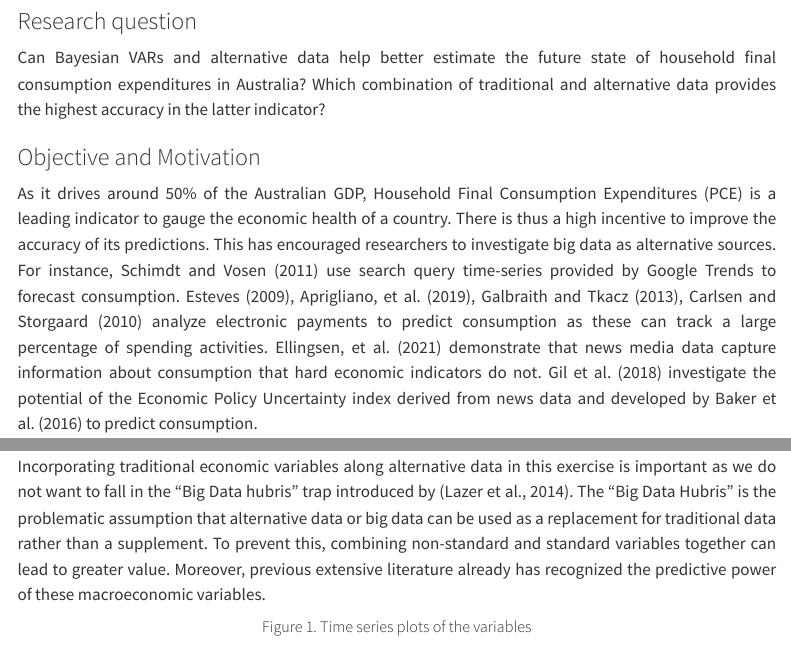
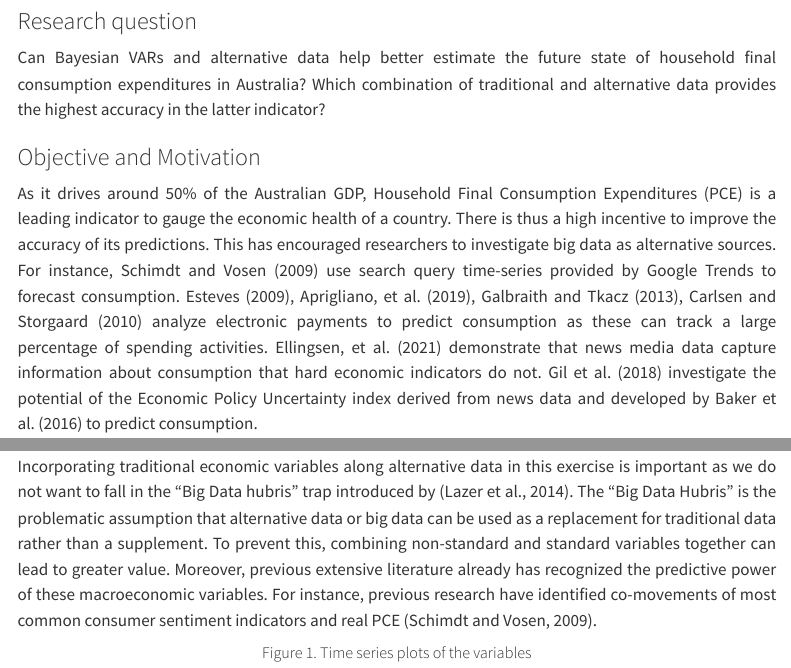
Before and after one commit to vsonnemans/mcxs23_RP, a Quarto document (index.qmd): the page in a window 1100 px wide, from 530 px down, and a second part further down, joined at a grey line. Rendered offline with R 4.5, knitr and Pandoc in place of Quarto, with nearby package versions; some code elsewhere in the file could not run offline; menus at the side of the page are left out.

Commit message:
link between consumer sentiment and pce

```diff
--- a/index.qmd
+++ b/index.qmd
@@ -27,7 +27,7 @@ Can Bayesian VARs and alternative data help better estimate the future state of
 
 ### Objective and Motivation
 
-As it drives around 50% of the Australian GDP, Household Final Consumption Expenditures (PCE) is a leading indicator to gauge the economic health of a country. There is thus a high incentive to improve the accuracy of its predictions. This has encouraged researchers to investigate big data as alternative sources. For instance, Schimdt and Vosen (2011) use search query time-series provided by Google Trends to forecast consumption. Esteves (2009), Aprigliano, et al. (2019), Galbraith and Tkacz (2013), Carlsen and Storgaard (2010) analyze electronic payments to predict consumption as these can track a large percentage of spending activities. Ellingsen, et al. (2021) demonstrate that news media data capture information about consumption that hard economic indicators do not. Gil et al. (2018) investigate the potential of the Economic Policy Uncertainty index derived from news data and developed by Baker et al. (2016) to predict consumption.
+As it drives around 50% of the Australian GDP, Household Final Consumption Expenditures (PCE) is a leading indicator to gauge the economic health of a country. There is thus a high incentive to improve the accuracy of its predictions. This has encouraged researchers to investigate big data as alternative sources. For instance, Schimdt and Vosen (2009) use search query time-series provided by Google Trends to forecast consumption. Esteves (2009), Aprigliano, et al. (2019), Galbraith and Tkacz (2013), Carlsen and Storgaard (2010) analyze electronic payments to predict consumption as these can track a large percentage of spending activities. Ellingsen, et al. (2021) demonstrate that news media data capture information about consumption that hard economic indicators do not. Gil et al. (2018) investigate the potential of the Economic Policy Uncertainty index derived from news data and developed by Baker et al. (2016) to predict consumption.
 
 Despite the recognized superiority of Bayesian VARs in macroeconomic predictions, there is nearly no research on the combination of Bayesian VARs and alternative data. Existing articles either investigate the use of Bayesian estimation models or of alternative data to forecast indicators but do not consider both together.
 
@@ -47,7 +47,7 @@ The traditional variables included in this analysis were collected from the read
 
 -   Consumer Price Index
 
-Incorporating traditional economic variables along alternative data in this exercise is important as we do not want to fall in the "Big Data hubris" trap introduced by (Lazer et al., 2014). The "Big Data Hubris" is the problematic assumption that alternative data or big data can be used as a replacement for traditional data rather than a supplement. To prevent this, combining non-standard and standard variables together can lead to greater value. Moreover, previous extensive literature already has recognized the predictive power of these macroeconomic variables.
+Incorporating traditional economic variables along alternative data in this exercise is important as we do not want to fall in the "Big Data hubris" trap introduced by (Lazer et al., 2014). The "Big Data Hubris" is the problematic assumption that alternative data or big data can be used as a replacement for traditional data rather than a supplement. To prevent this, combining non-standard and standard variables together can lead to greater value. Moreover, previous extensive literature already has recognized the predictive power of these macroeconomic variables. For instance, previous research have identified co-movements of most common consumer sentiment indicators and real PCE (Schimdt and Vosen, 2009).
 
 ##### Figure 1. Time series plots of the variables {style="text-align: center;"}
 
```
